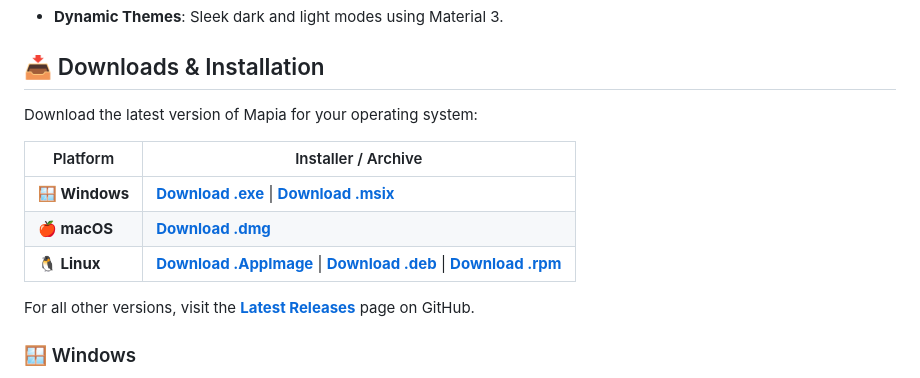
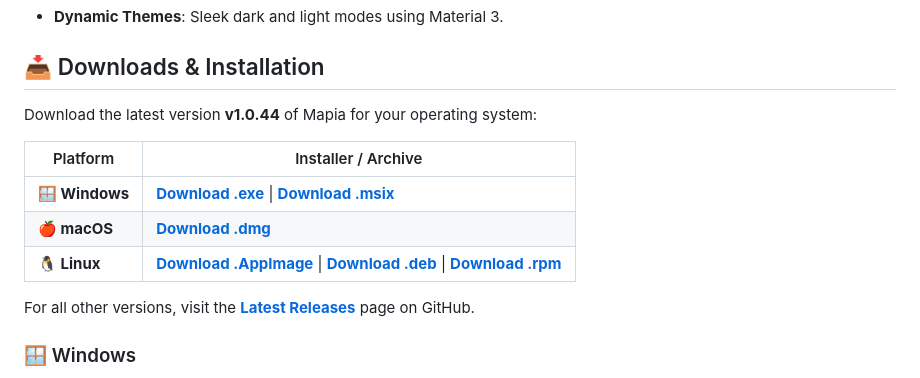
Before and after one commit to allensandiego/mapia, a Markdown page: README.md, the part around one of its changes. Rendered like a GitHub page.

Commit message:
docs: Update download links for release v1.0.44

```diff
--- a/README.md
+++ b/README.md
@@ -8,7 +8,7 @@ Mapia is a modern, cross-platform REST API client built with **Flutter**, design
 
 ## 📥 Downloads & Installation
 
-Download the latest version of Mapia for your operating system:
+Download the latest version **v1.0.44** of Mapia for your operating system:
 
 | Platform | Installer / Archive |
 | --- | --- |
```
Also changed, not shown: other parts of README.md (+3 -3 lines).
